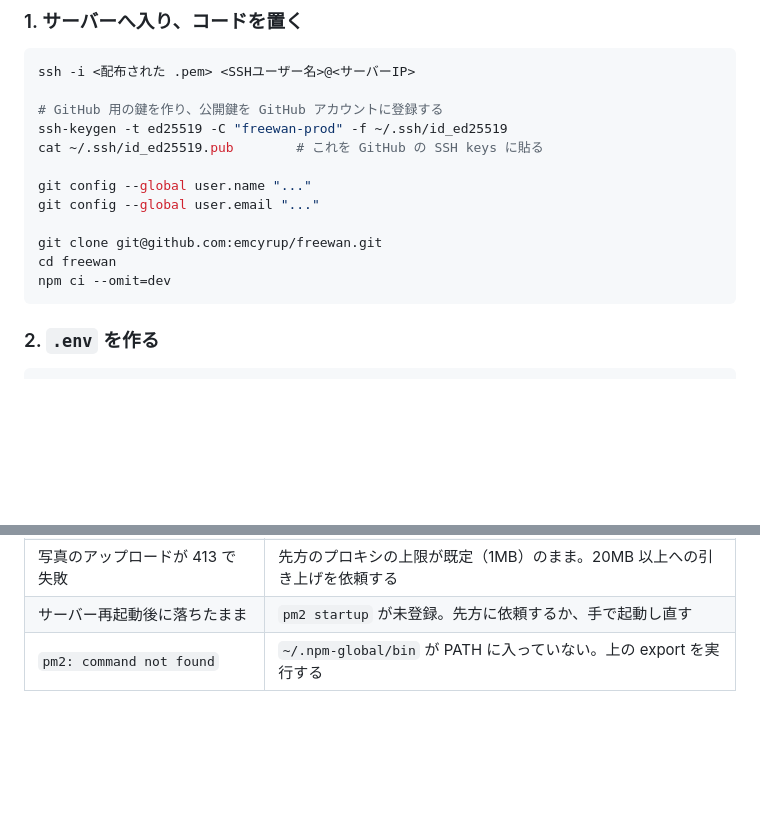
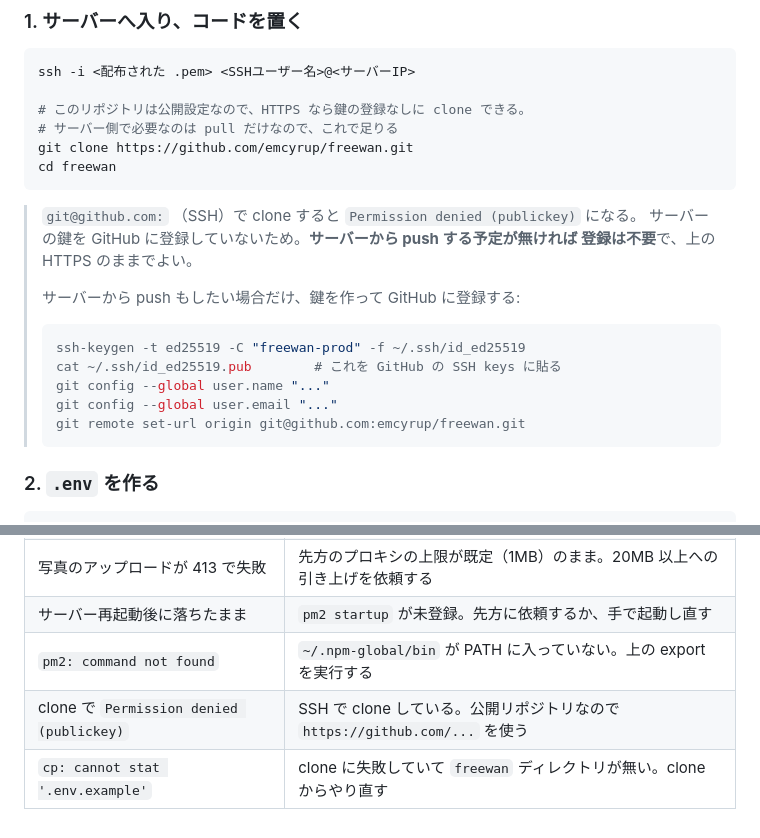
Before and after one commit to emcyrup/freewan, a Markdown page: docs/aws-freewan-manage.md, 2 parts joined by grey strips. Rendered like a GitHub page; blank space fills up the shorter version.

Commit message:
サーバーでの clone を HTTPS に変える
公開リポジトリなので鍵の登録なしに clone できる。SSH で書いていたため
Permission denied (publickey) で止まり、鍵の作成と GitHub への登録という
本来不要な作業が挟まっていた。サーバー側で要るのは pull だけ。
push もしたい場合の手順は補足として残した。

Co-Authored-By: Claude Opus 5 <noreply@anthropic.com>
Claude-Session: https://claude.ai/code/session_01AnKEQQcFfP1YybzMmi6sek

````diff
--- a/docs/aws-freewan-manage.md
+++ b/docs/aws-freewan-manage.md
@@ -59,17 +59,25 @@
 ```bash
 ssh -i <配布された .pem> <SSHユーザー名>@<サーバーIP>
 
-# GitHub 用の鍵を作り、公開鍵を GitHub アカウントに登録する
-ssh-keygen -t ed25519 -C "freewan-prod" -f ~/.ssh/id_ed25519
-cat ~/.ssh/id_ed25519.pub        # これを GitHub の SSH keys に貼る
+# このリポジトリは公開設定なので、HTTPS なら鍵の登録なしに clone できる。
+# サーバー側で必要なのは pull だけなので、これで足りる
+git clone https://github.com/emcyrup/freewan.git
+cd freewan
+```
 
-git config --global user.name "..."
-git config --global user.email "..."
-
-git clone git@github.com:emcyrup/freewan.git
-cd freewan
-npm ci --omit=dev
-```
+> `git@github.com:` （SSH）で clone すると `Permission denied (publickey)` になる。
+> サーバーの鍵を GitHub に登録していないため。**サーバーから push する予定が無ければ
+> 登録は不要**で、上の HTTPS のままでよい。
+>
+> サーバーから push もしたい場合だけ、鍵を作って GitHub に登録する:
+>
+> ```bash
+> ssh-keygen -t ed25519 -C "freewan-prod" -f ~/.ssh/id_ed25519
+> cat ~/.ssh/id_ed25519.pub        # これを GitHub の SSH keys に貼る
+> git config --global user.name "..."
+> git config --global user.email "..."
+> git remote set-url origin git@github.com:emcyrup/freewan.git
+> ```
 
 ### 2. `.env` を作る
 
@@ -261,3 +269,5 @@ CI もこのスクリプトを呼ぶようにしてあるため、**main への
 | 写真のアップロードが 413 で失敗 | 先方のプロキシの上限が既定（1MB）のまま。20MB 以上への引き上げを依頼する |
 | サーバー再起動後に落ちたまま | `pm2 startup` が未登録。先方に依頼するか、手で起動し直す |
 | `pm2: command not found` | `~/.npm-global/bin` が PATH に入っていない。上の export を実行する |
+| clone で `Permission denied (publickey)` | SSH で clone している。公開リポジトリなので `https://github.com/...` を使う |
+| `cp: cannot stat '.env.example'` | clone に失敗していて `freewan` ディレクトリが無い。clone からやり直す |
````
